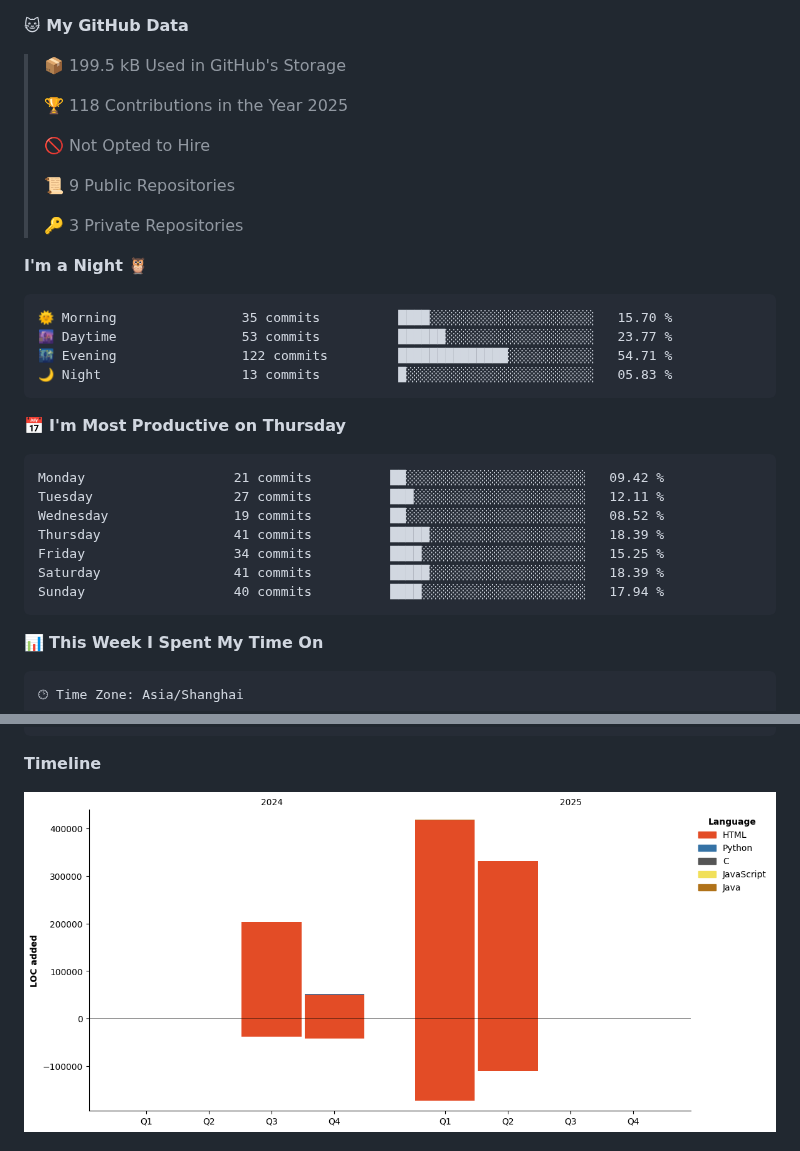
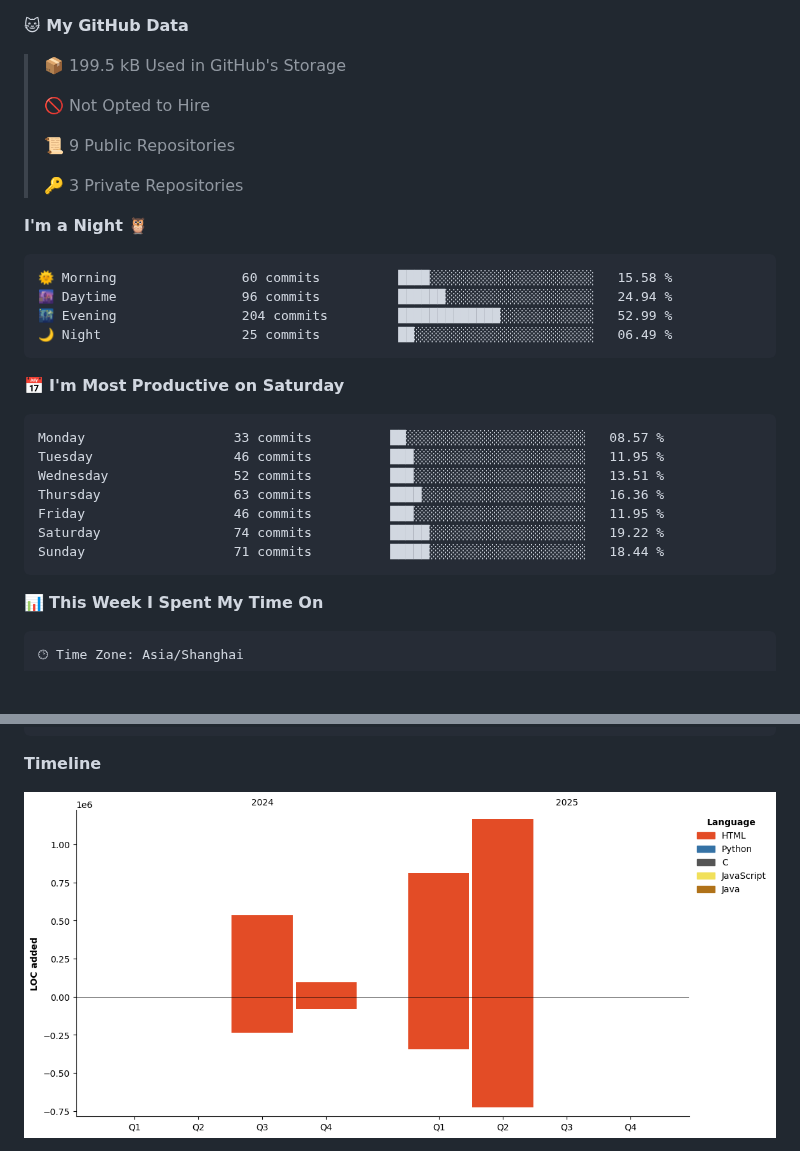
Before and after one commit to jackgdn/jackgdn, a Markdown page: README.md, 2 parts joined by grey strips. Rendered like a GitHub page; pictures changed too: assets/bar_graph.png; blank space fills up the shorter version.

Commit message:
Updated with Dev Metrics

````diff
--- a/README.md
+++ b/README.md
@@ -10,8 +8,6 @@
 **🐱 My GitHub Data**
 
 > 📦 199.5 kB Used in GitHub's Storage
- >
-> 🏆 118 Contributions in the Year 2025
  >
 > 🚫 Not Opted to Hire
  >
@@ -22,21 +18,21 @@
 **I'm a Night 🦉**
 
 ```text
-🌞 Morning                35 commits          ████░░░░░░░░░░░░░░░░░░░░░   15.70 %
-🌆 Daytime                53 commits          ██████░░░░░░░░░░░░░░░░░░░   23.77 %
-🌃 Evening                122 commits         ██████████████░░░░░░░░░░░   54.71 %
-🌙 Night                  13 commits          █░░░░░░░░░░░░░░░░░░░░░░░░   05.83 %
+🌞 Morning                60 commits          ████░░░░░░░░░░░░░░░░░░░░░   15.58 %
+🌆 Daytime                96 commits          ██████░░░░░░░░░░░░░░░░░░░   24.94 %
+🌃 Evening                204 commits         █████████████░░░░░░░░░░░░   52.99 %
+🌙 Night                  25 commits          ██░░░░░░░░░░░░░░░░░░░░░░░   06.49 %
 ```
-📅 **I'm Most Productive on Thursday**
+📅 **I'm Most Productive on Saturday**
 
 ```text
-Monday                   21 commits          ██░░░░░░░░░░░░░░░░░░░░░░░   09.42 %
-Tuesday                  27 commits          ███░░░░░░░░░░░░░░░░░░░░░░   12.11 %
-Wednesday                19 commits          ██░░░░░░░░░░░░░░░░░░░░░░░   08.52 %
-Thursday                 41 commits          █████░░░░░░░░░░░░░░░░░░░░   18.39 %
-Friday                   34 commits          ████░░░░░░░░░░░░░░░░░░░░░   15.25 %
-Saturday                 41 commits          █████░░░░░░░░░░░░░░░░░░░░   18.39 %
-Sunday                   40 commits          ████░░░░░░░░░░░░░░░░░░░░░   17.94 %
+Monday                   33 commits          ██░░░░░░░░░░░░░░░░░░░░░░░   08.57 %
+Tuesday                  46 commits          ███░░░░░░░░░░░░░░░░░░░░░░   11.95 %
+Wednesday                52 commits          ███░░░░░░░░░░░░░░░░░░░░░░   13.51 %
+Thursday                 63 commits          ████░░░░░░░░░░░░░░░░░░░░░   16.36 %
+Friday                   46 commits          ███░░░░░░░░░░░░░░░░░░░░░░   11.95 %
+Saturday                 74 commits          █████░░░░░░░░░░░░░░░░░░░░   19.22 %
+Sunday                   71 commits          █████░░░░░░░░░░░░░░░░░░░░   18.44 %
 ```
 
 
````
Also changed, not shown: other parts of README.md (+1 -3 lines).
